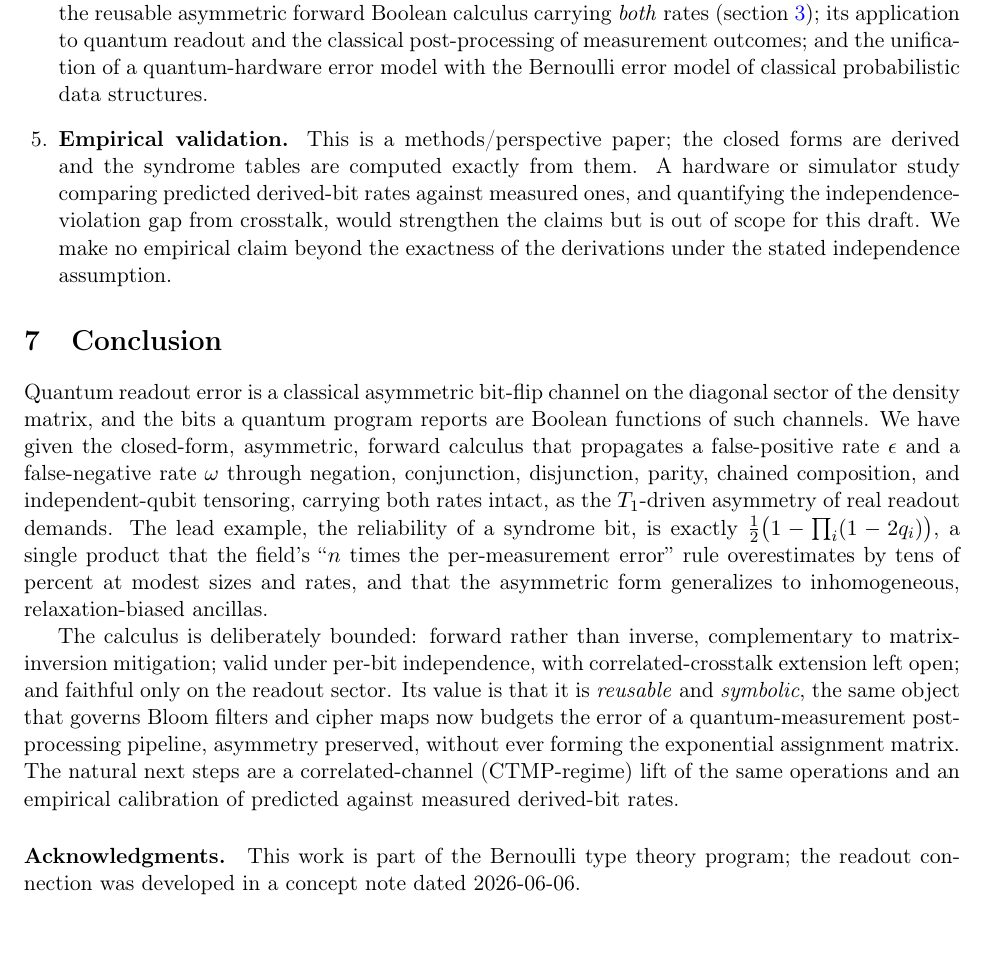
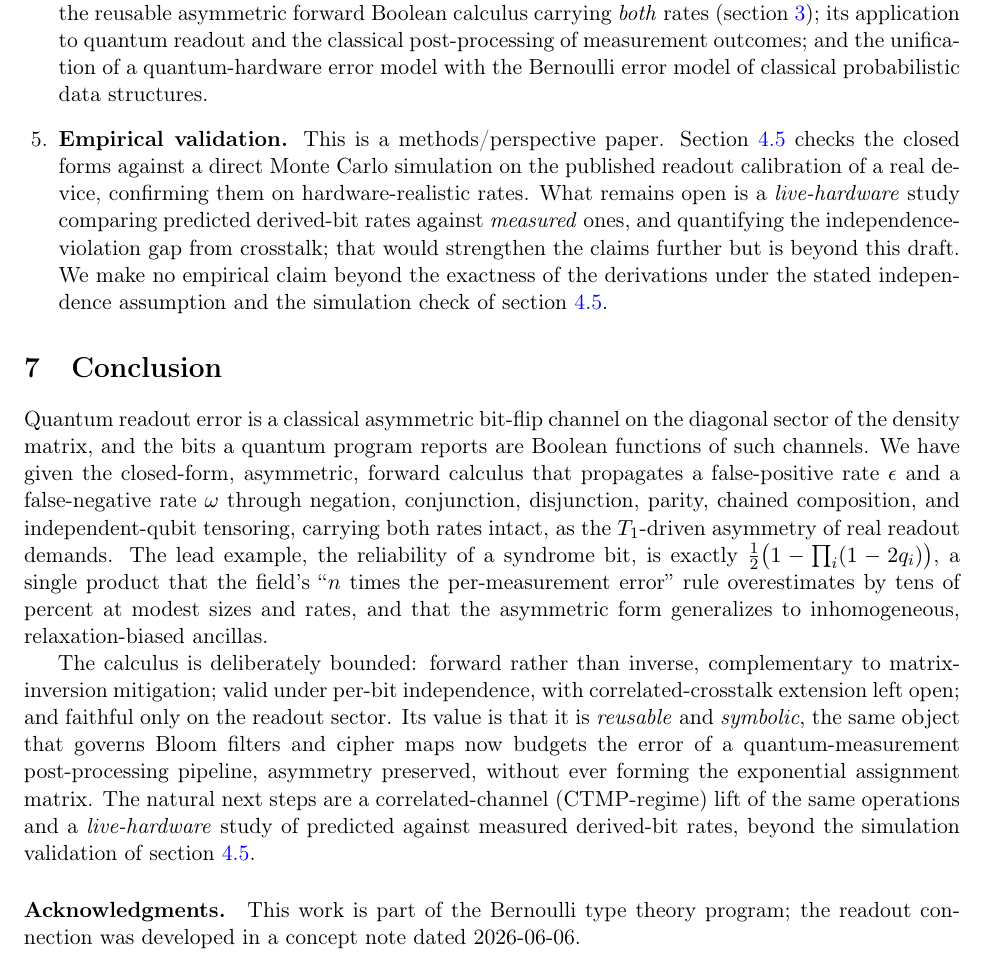
Before and after one commit to queelius/bernoulli-quantum-readout, a LaTeX paper (main.tex): part of page 13 of 14 before the commit and part of page 13 of 15 after it, cut so that both start at the same text. Compiled offline with pdfLaTeX.

Commit message:
paper(quantum-readout): re-review minors (qiskit citation + scope wording)
2026-06-09 re-review of the strengthened version: ready (0 critical/major, 2 minor).
- m1: cite qiskit (the figure's ibm_hanoi calibration is a qiskit fake-provider
  snapshot); added qiskit2024 (arXiv:2405.08810) to references.bib and a \citep at
  the figure's data source.
- m2: the scope item and conclusion still called empirical validation out of scope,
  now stale given sec:worked-real is a simulation validation on real rates;
  reworded to credit it and keep a live-hardware measured study as the open item.
Build clean (base 15pp, venue 13pp), 0 undefined. Venue regenerated.

Co-Authored-By: Claude Opus 4.8 (1M context) <noreply@anthropic.com>

```diff
--- a/main.tex
+++ b/main.tex
@@ -929,13 +929,16 @@ We state the boundaries plainly, to forestall overclaiming.
         a quantum-hardware error model with the Bernoulli error model of classical
         probabilistic data structures.
 
-  \item \textbf{Empirical validation.} This is a methods/perspective paper; the
-        closed forms are derived and the syndrome tables are computed exactly from
-        them. A hardware or simulator study comparing predicted derived-bit rates
-        against measured ones, and quantifying the independence-violation gap from
-        crosstalk, would strengthen the claims but is out of scope for this draft.
-        We make no empirical claim beyond the exactness of the derivations under
-        the stated independence assumption.
+  \item \textbf{Empirical validation.} This is a methods/perspective paper.
+        \Cref{sec:worked-real} checks the closed forms against a direct Monte Carlo
+        simulation on the published readout calibration of a real device,
+        confirming them on hardware-realistic rates. What remains open is a
+        \emph{live-hardware} study comparing predicted derived-bit rates against
+        \emph{measured} ones, and quantifying the independence-violation gap from
+        crosstalk; that would strengthen the claims further but is beyond this
+        draft. We make no empirical claim beyond the exactness of the derivations
+        under the stated independence assumption and the simulation check of
+        \cref{sec:worked-real}.
 \end{enumerate}
 
 
@@ -961,8 +964,9 @@ sector. Its value is that it is \emph{reusable} and \emph{symbolic}, the same
 object that governs Bloom filters and cipher maps now budgets the error of a
 quantum-measurement post-processing pipeline, asymmetry preserved, without ever
 forming the exponential assignment matrix. The natural next steps are a
-correlated-channel (CTMP-regime) lift of the same operations and an empirical
-calibration of predicted against measured derived-bit rates.
+correlated-channel (CTMP-regime) lift of the same operations and a
+\emph{live-hardware} study of predicted against measured derived-bit rates,
+beyond the simulation validation of \cref{sec:worked-real}.
 
 \paragraph{Acknowledgments.} This work is part of the Bernoulli type theory
 program; the readout connection was developed in a concept note dated 2026-06-06.
```
Also changed, not shown: references.bib (+8 -0 lines), venues/quantum/main.tex (+14 -10 lines), venues/quantum/references.bib (+8 -0 lines), .papermill/reviews/2026-06-09-rereview/review.md (added), main.tex (2 more changed lines).
